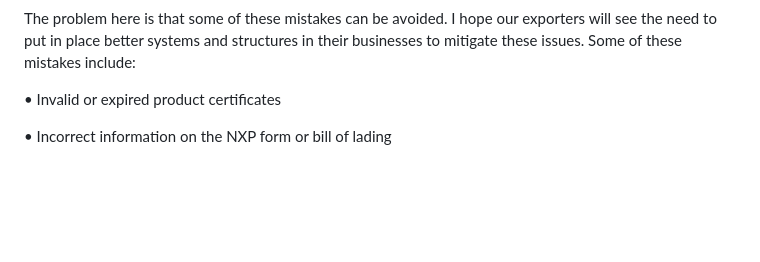
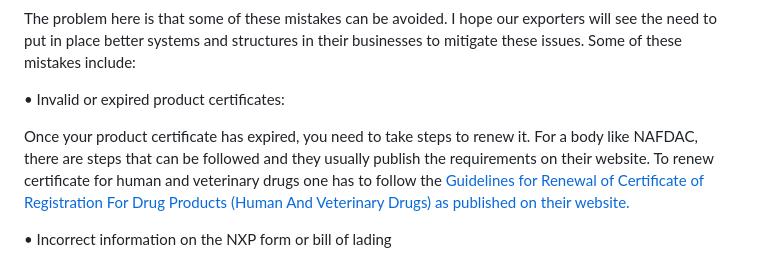
Before and after one commit to imostack/brimany-blog, a Markdown page: src/posts/2026-03-26-wto-rules-for-nigerian-exporters-how-to-avoid-costly-mistakes-in-international-trade.md, the part around one of its changes. GitHub-like rendering; blank space fills up the shorter version.

Commit message:
Update Blog Posts “2026-03-26-wto-rules-for-nigerian-exporters-how-to-avoid-costly-mistakes-in-international-trade”

```diff
--- a/src/posts/2026-03-26-wto-rules-for-nigerian-exporters-how-to-avoid-costly-mistakes-in-international-trade.md
+++ b/src/posts/2026-03-26-wto-rules-for-nigerian-exporters-how-to-avoid-costly-mistakes-in-international-trade.md
@@ -55,7 +56,9 @@ Nigerian exporters enjoy MFN treatment and preferential trade terms under GATT a
 
 The problem here is that some of these mistakes can be avoided. I hope our exporters will see the need to put in place better systems and structures in their businesses to mitigate these issues. Some of these mistakes include:
 
-• Invalid or expired product certificates
+• Invalid or expired product certificates:
+
+Once your product certificate has expired, you need to take steps to renew it. For a body like NAFDAC, there are steps that can be followed and they usually publish the requirements on their website. To renew certificate for human and veterinary drugs one has to follow the [Guidelines for Renewal of Certificate of Registration For Drug Products (Human And Veterinary Drugs) as published on their website.](https://nafdac.gov.ng/wp-content/uploads/Files/Resources/Guidelines/DR&R_2025/Guidelines-for-Renewal-of-Certificate-of-Registration-for-Drug-Products-Human-and-Vet.pdf)
 
 • Incorrect information on the NXP form or bill of lading
 
```
Also changed, not shown: other parts of src/posts/2026-03-26-wto-rules-for-nigerian-exporters-how-to-avoid-costly-mistakes-in-international-trade.md (+6 -5 lines).
